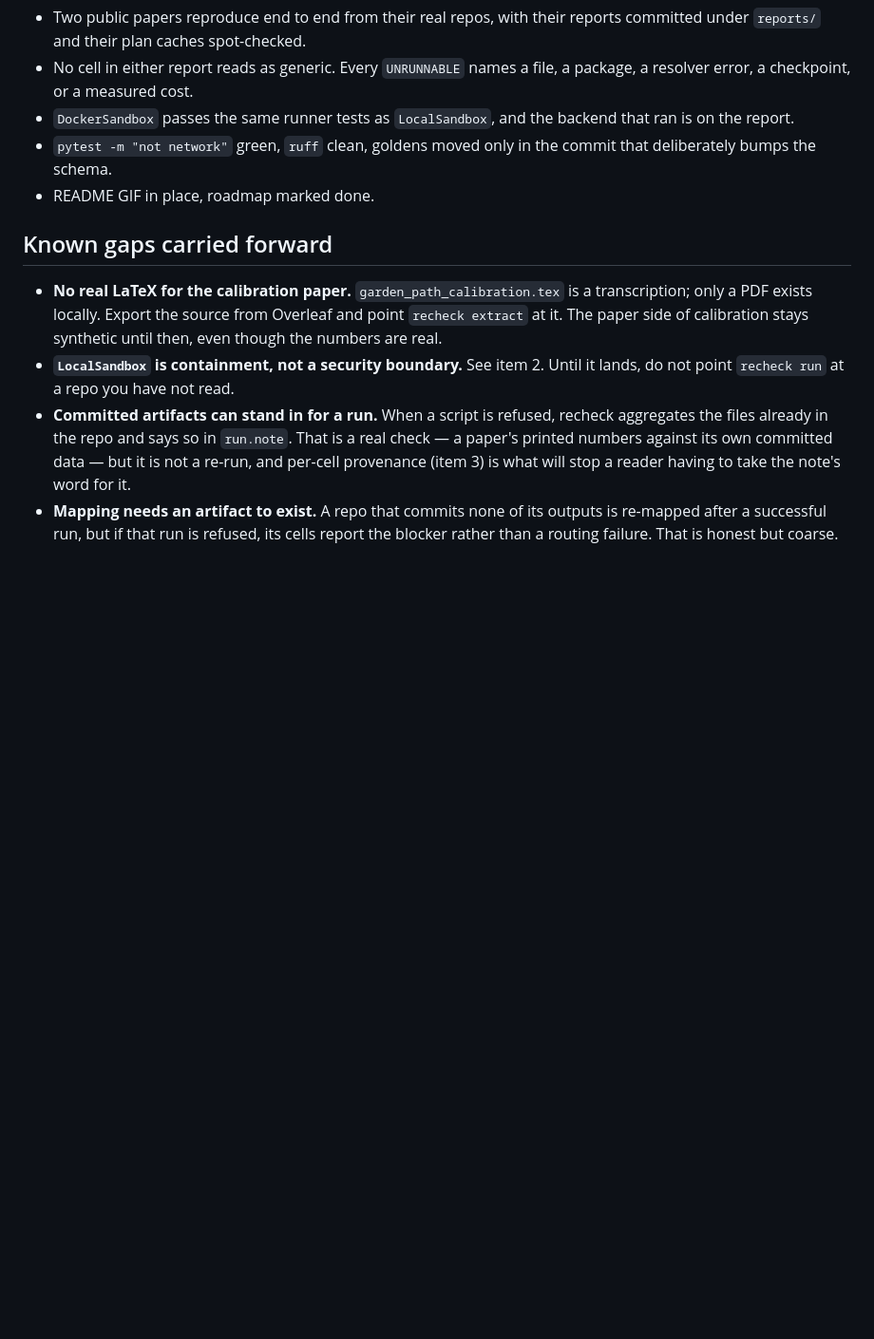
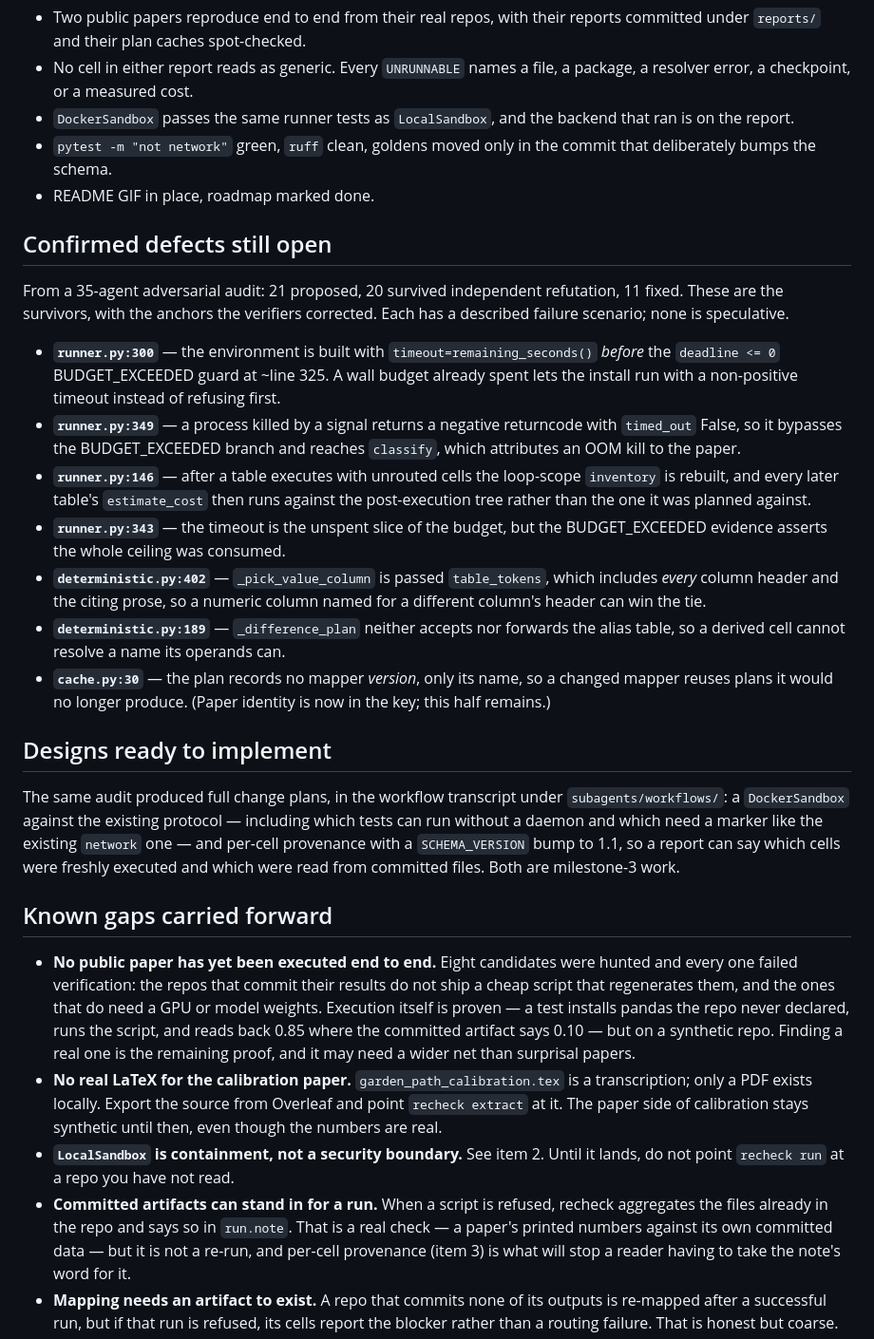
Before and after one commit to daltonoscar0/recheck, a Markdown page: NEXT.md, the part around the change. Shown at 95% size. Drawn GitHub-style; blank space fills up the shorter version.

Commit message:
docs: record the audit's open defects and the paper-hunt result

```diff
--- a/NEXT.md
+++ b/NEXT.md
@@ -110,8 +110,52 @@ people understand what this is, and it is the frame worth choosing carefully.
   commit that deliberately bumps the schema.
 - README GIF in place, roadmap marked done.
 
+## Confirmed defects still open
+
+From a 35-agent adversarial audit: 21 proposed, 20 survived independent
+refutation, 11 fixed. These are the survivors, with the anchors the verifiers
+corrected. Each has a described failure scenario; none is speculative.
+
+- **`runner.py:300`** — the environment is built with `timeout=remaining_seconds()`
+  *before* the `deadline <= 0` BUDGET_EXCEEDED guard at ~line 325. A wall budget
+  already spent lets the install run with a non-positive timeout instead of
+  refusing first.
+- **`runner.py:349`** — a process killed by a signal returns a negative
+  returncode with `timed_out` False, so it bypasses the BUDGET_EXCEEDED branch
+  and reaches `classify`, which attributes an OOM kill to the paper.
+- **`runner.py:146`** — after a table executes with unrouted cells the
+  loop-scope `inventory` is rebuilt, and every later table's `estimate_cost`
+  then runs against the post-execution tree rather than the one it was planned
+  against.
+- **`runner.py:343`** — the timeout is the unspent slice of the budget, but the
+  BUDGET_EXCEEDED evidence asserts the whole ceiling was consumed.
+- **`deterministic.py:402`** — `_pick_value_column` is passed `table_tokens`,
+  which includes *every* column header and the citing prose, so a numeric column
+  named for a different column's header can win the tie.
+- **`deterministic.py:189`** — `_difference_plan` neither accepts nor forwards
+  the alias table, so a derived cell cannot resolve a name its operands can.
+- **`cache.py:30`** — the plan records no mapper *version*, only its name, so a
+  changed mapper reuses plans it would no longer produce. (Paper identity is
+  now in the key; this half remains.)
+
+## Designs ready to implement
+
+The same audit produced full change plans, in the workflow transcript under
+`subagents/workflows/`: a `DockerSandbox` against the existing protocol —
+including which tests can run without a daemon and which need a marker like the
+existing `network` one — and per-cell provenance with a `SCHEMA_VERSION` bump to
+1.1, so a report can say which cells were freshly executed and which were read
+from committed files. Both are milestone-3 work.
+
 ## Known gaps carried forward
 
+- **No public paper has yet been executed end to end.** Eight candidates were
+  hunted and every one failed verification: the repos that commit their results
+  do not ship a cheap script that regenerates them, and the ones that do need a
+  GPU or model weights. Execution itself is proven — a test installs pandas the
+  repo never declared, runs the script, and reads back 0.85 where the committed
+  artifact says 0.10 — but on a synthetic repo. Finding a real one is the
+  remaining proof, and it may need a wider net than surprisal papers.
 - **No real LaTeX for the calibration paper.** `garden_path_calibration.tex` is
   a transcription; only a PDF exists locally. Export the source from Overleaf
   and point `recheck extract` at it. The paper side of calibration stays
```
